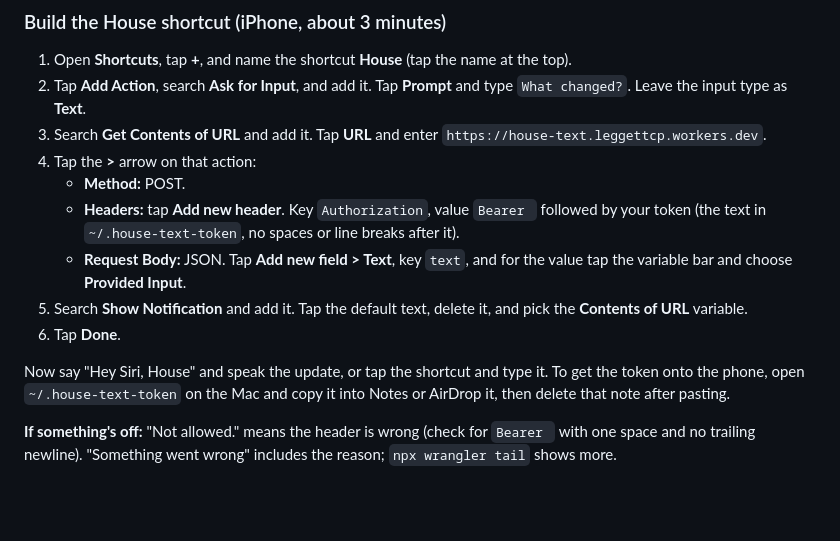
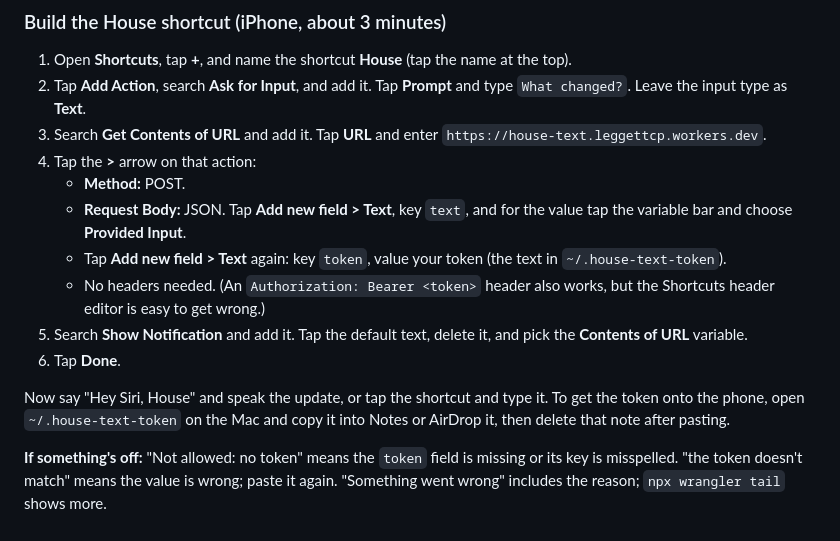
Before and after one commit to jd182-jpg/new-house-command-center, a Markdown page: README.md, the part around the change. GitHub-like rendering; blank space fills up the shorter version.

Commit message:
README: shortcut sends the token in the JSON body
Co-Authored-By: Claude Opus 5.5 <noreply@anthropic.com>

```diff
--- a/README.md
+++ b/README.md
@@ -163,11 +163,12 @@ It deploys to the Cloudflare account `Jackson@leggettcp.com's Account` (pinned i
 3. Search **Get Contents of URL** and add it. Tap **URL** and enter `https://house-text.leggettcp.workers.dev`.
 4. Tap the **>** arrow on that action:
    - **Method:** POST.
-   - **Headers:** tap **Add new header**. Key `Authorization`, value `Bearer ` followed by your token (the text in `~/.house-text-token`, no spaces or line breaks after it).
    - **Request Body:** JSON. Tap **Add new field > Text**, key `text`, and for the value tap the variable bar and choose **Provided Input**.
+   - Tap **Add new field > Text** again: key `token`, value your token (the text in `~/.house-text-token`).
+   - No headers needed. (An `Authorization: Bearer <token>` header also works, but the Shortcuts header editor is easy to get wrong.)
 5. Search **Show Notification** and add it. Tap the default text, delete it, and pick the **Contents of URL** variable.
 6. Tap **Done**.
 
 Now say "Hey Siri, House" and speak the update, or tap the shortcut and type it. To get the token onto the phone, open `~/.house-text-token` on the Mac and copy it into Notes or AirDrop it, then delete that note after pasting.
 
-**If something's off:** "Not allowed." means the header is wrong (check for `Bearer ` with one space and no trailing newline). "Something went wrong" includes the reason; `npx wrangler tail` shows more.
+**If something's off:** "Not allowed: no token" means the `token` field is missing or its key is misspelled. "the token doesn't match" means the value is wrong; paste it again. "Something went wrong" includes the reason; `npx wrangler tail` shows more.
```
